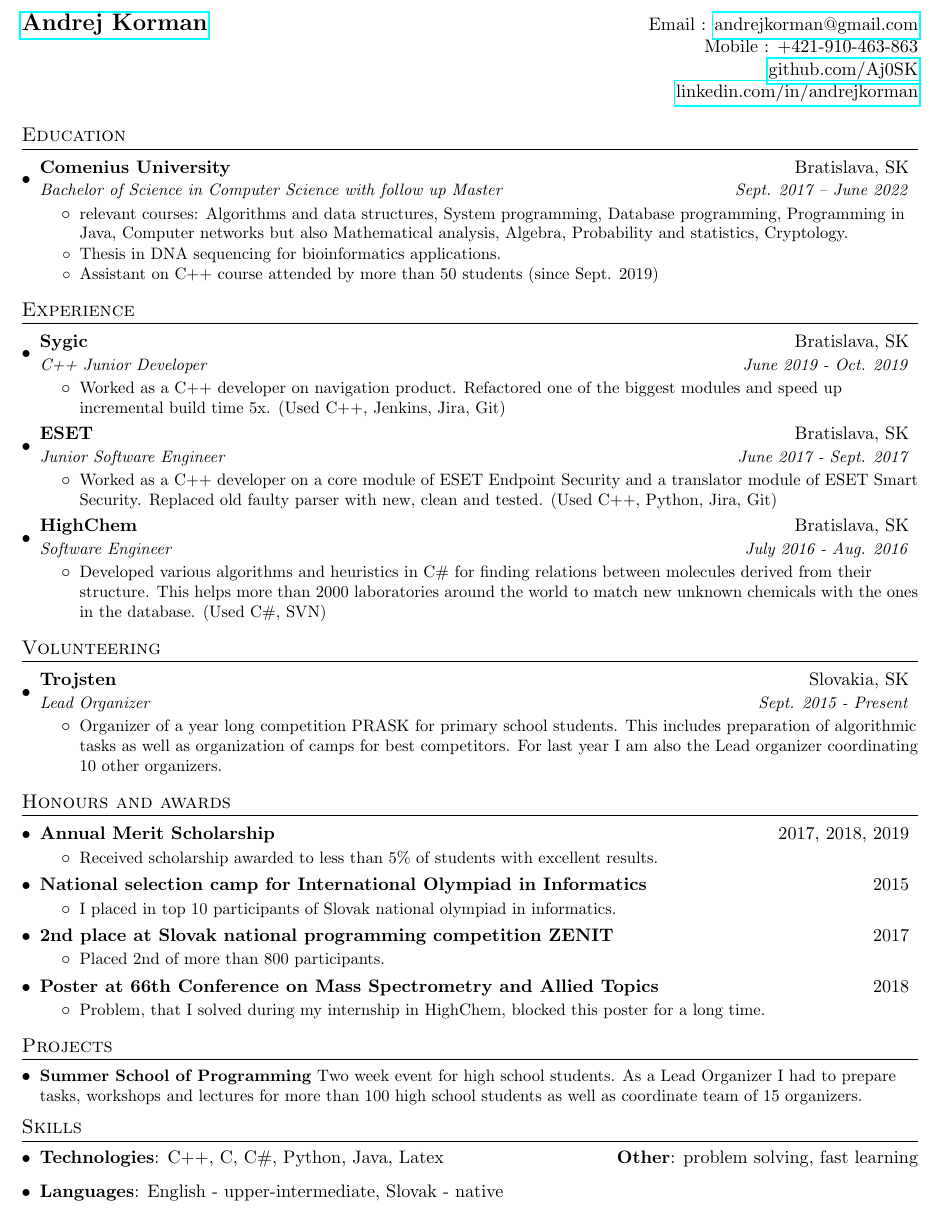
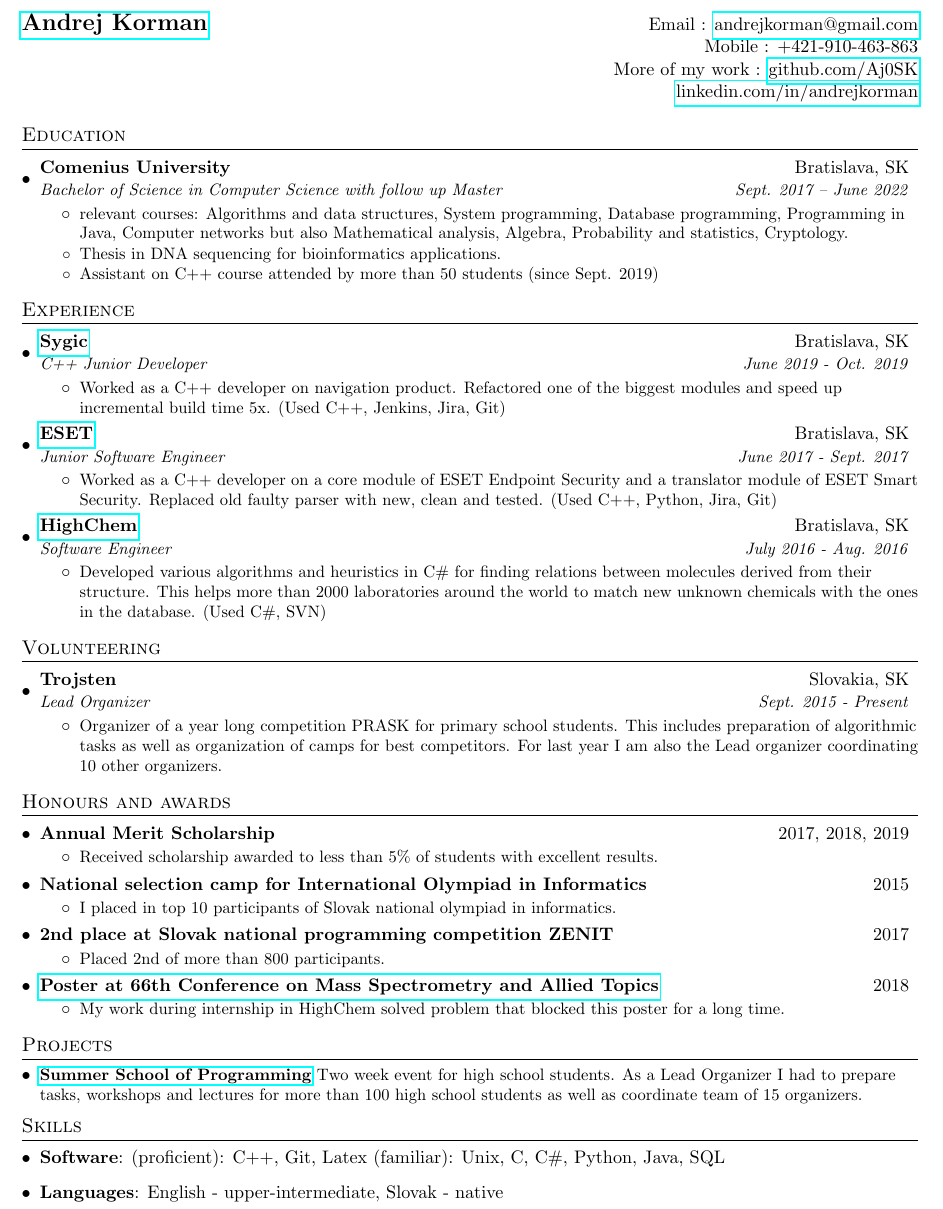
Before and after one commit to Aj0SK/cv, a LaTeX CV (resume.tex): part of the page, cut so that both start at the same text. Compiled offline with pdfLaTeX.

Commit message:
change 5

```diff
--- a/resume.tex
+++ b/resume.tex
@@ -82,9 +82,9 @@
 
 %----------HEADING-----------------
 \begin{tabular*}{\textwidth}{l@{\extracolsep{\fill}}r}
-  \textbf{\href{http://sourabhbajaj.com/}{\Large Andrej Korman}} & Email : \href{mailto:sourabh@sourabhbajaj.com}{andrejkorman@gmail.com}\\
+  \textbf{\href{http://sourabhbajaj.com/}{\Large Andrej Korman}} & Email : \href{mailto:andrejkorman@gmail.com.com}{andrejkorman@gmail.com}\\
   & Mobile : +421-910-463-863 \\
-  & \href{https://github.com/Aj0SK}{github.com/Aj0SK} \\
+  & More of my work : \href{https://github.com/Aj0SK}{github.com/Aj0SK} \\
   & \href{https://www.linkedin.com/in/andrejkorman/}{linkedin.com/in/andrejkorman} \\
 \end{tabular*}
 
@@ -111,7 +111,7 @@
   \resumeSubHeadingListStart
 
     \resumeSubheading
-      {Sygic}{Bratislava, SK}
+      {\href{https://www.sygic.com/about}{Sygic}}{Bratislava, SK}
       {C++ Junior Developer}{June 2019 - Oct. 2019}
       \resumeItemListStart
         \resumeItem{}
@@ -171,11 +171,11 @@
           {Placed 2nd of more than 800 participants.}
       \resumeItemListEnd
       \resumeSubheadingMY
-      {Poster at 66th Conference on Mass Spectrometry and Allied Topics}{2018}
+      {\href{http://www.highchem.com/index.php/publications}{Poster at 66th Conference on Mass Spectrometry and Allied Topics}}{2018}
       {}{}
       \resumeItemListStart
         \resumeItem{}
-          {Problem, that I solved during my internship in HighChem, blocked this poster for a long time.}
+          {My work during internship in HighChem solved problem that blocked this poster for a long time.}
       \resumeItemListEnd
 
   \resumeSubHeadingListEnd
@@ -183,7 +183,7 @@
 %-----------PROJECTS-----------------
 \section{Projects}
   \resumeSubHeadingListStart
-    \resumeSubItem{Summer School of Programming}
+    \resumeSubItem{\href{www.ksp.sk}{Summer School of Programming}}
       { Two week event for high school students. As a Lead Organizer I had to prepare tasks, workshops and lectures for more than 100 high school students as well as coordinate team of 15 organizers.}
   \resumeSubHeadingListEnd
 
@@ -192,12 +192,11 @@
 \section{Skills}
  \resumeSubHeadingListStart
    \item{
-     \textbf{Technologies}{: C++, C, C\#, Python, Java, Latex}
+     \textbf{Software}{: (proficient): C++, Git, Latex (familiar): Unix, C, C\#, Python, Java, SQL}
      \hfill
-     \textbf{Other}{: problem solving, fast learning}
    }\item{
     \textbf{Languages}{: English - upper-intermediate, Slovak - native}
-   }
+    }
  \resumeSubHeadingListEnd
 
 
```
Also changed, not shown: resume.tex (4 more changed lines).
